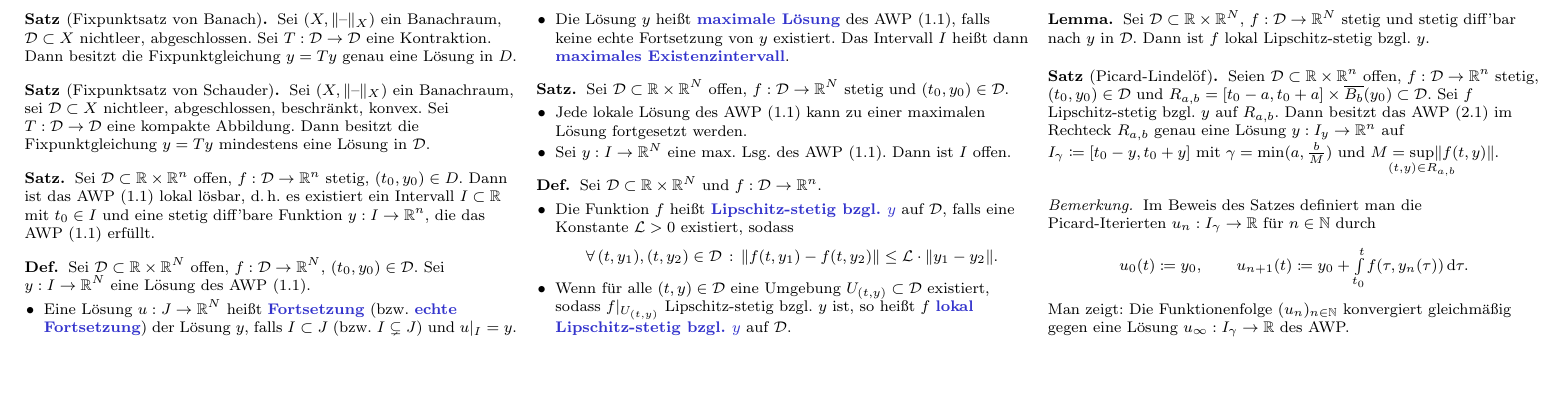
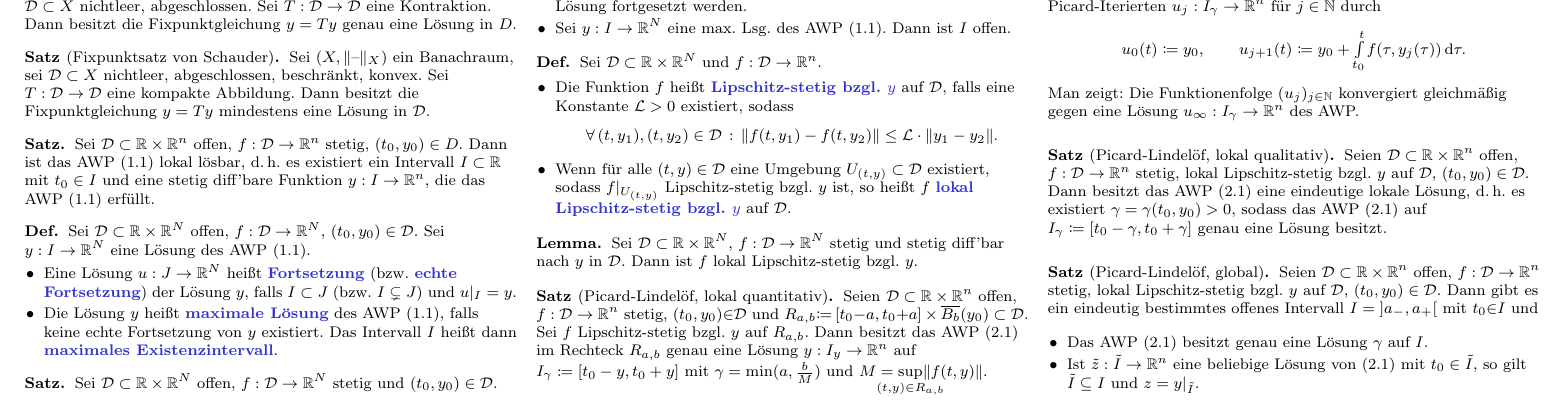
Before and after one commit to timjb/uni-spicker, a LaTeX document (ode.tex): part of page 2 of 2, cut so that both start at the same text, the shorter picture padded with empty space. Compiled offline with pdfLaTeX.

Commit message:
GDGL-Vorlesung vom 5.5.2014

```diff
--- a/ode.tex
+++ b/ode.tex
@@ -460,17 +460,31 @@ Unterschied: Autonome DGLn hängen nicht explizit von der Zeit $t$ ab
 
 % Vorlesung vom 30.4.2014
 
-\begin{satz}[Picard-Lindelöf] % ,lokal qualitative Version
-  Seien $\D \subset \R \times \R^n$ offen, $f : \D \to \R^n$ stetig, $(t_0, y_0) \in \D$ und $R_{a,b} = \cinterval{ t_0 - a }{ t_0 + a } \times \overline{B_b}(y_0) \subset \D$. Sei $f$ Lipschitz-stetig bzgl. $y$ auf $R_{a,b}$. Dann besitzt das AWP (2.1) im Rechteck $R_{a,b}$ genau eine Lösung $y : I_y \to \R^n$ auf $I_{\gamma} \coloneqq \cinterval{t_0 - y}{t_0 + y}$ mit $\gamma = \min(a, \tfrac{b}{M})$ und $M = \sup_{\mathclap{(t,y) \in R_{a,b}}} \norm{f(t, y)}$.
+\begin{satz}[Picard-Lindelöf, lokal quantitativ]
+  Seien $\D \subset \R \times \R^n$ offen, $f : \D \to \R^n$ stetig, $(t_0, y_0) {\in} \D$ und $R_{a,b} {\coloneqq} \cinterval{ t_0 {-} a }{ t_0 {+} a } \times \overline{B_b}(y_0) \subset \D$. Sei $f$ Lipschitz-stetig bzgl. $y$ auf $R_{a,b}$. Dann besitzt das AWP (2.1) im Rechteck $R_{a,b}$ genau eine Lösung $y : I_y \to \R^n$ auf $I_{\gamma} \coloneqq \cinterval{t_0 - y}{t_0 + y}$ mit $\gamma = \min(a, \tfrac{b}{M})$ und $M = \sup_{\mathclap{(t,y) \in R_{a,b}}} \norm{f(t, y)}$.
 \end{satz}
 
 \begin{bem}
-  Im Beweis des Satzes definiert man die Picard-Iterierten $u_n : I_\gamma \to \R$ für $n \in \N$ durch
+  Im Beweis des Satzes definiert man die Picard-Iterierten $u_j : I_\gamma \to \R^n$ für $j \in \N$ durch
   \[
     u_0(t) \coloneqq y_0, \qquad
-    u_{n+1}(t) \coloneqq y_0 + \Int{t_0}{t}{f(\tau, y_n(\tau))}{\tau}.
+    u_{j+1}(t) \coloneqq y_0 + \Int{t_0}{t}{f(\tau, y_j(\tau))}{\tau}.
   \]
-  Man zeigt: Die Funktionenfolge $(u_n)_{n \in \N}$ konvergiert gleichmäßig gegen eine Lösung $u_\infty : I_\gamma \to \R$ des AWP.
+  Man zeigt: Die Funktionenfolge $(u_j)_{j \in \N}$ konvergiert gleichmäßig gegen eine Lösung $u_\infty : I_\gamma \to \R^n$ des AWP.
 \end{bem}
 
+% Vorlesung vom 5.5.2014
+
+\begin{satz}[Picard-Lindelöf, lokal qualitativ]
+  Seien $\D \subset \R \times \R^n$ offen, $f : \D \to \R^n$ stetig, lokal Lipschitz-stetig bzgl. $y$ auf $\D$, $(t_0, y_0) \in \D$. Dann besitzt das AWP (2.1) eine eindeutige lokale Lösung, d.\,h. es existiert $\gamma = \gamma(t_0, y_0) > 0$, sodass das AWP (2.1) auf $I_\gamma \coloneqq \cinterval{t_0 - \gamma}{t_0 + \gamma}$ genau eine Lösung besitzt.
+\end{satz}
+
+\begin{satz}[Picard-Lindelöf, global]
+  Seien $\D \subset \R \times \R^n$ offen, $f : \D \to \R^n$ stetig, lokal Lipschitz-stetig bzgl. $y$ auf $\D$, $(t_0, y_0) \in \D$. Dann gibt es ein eindeutig bestimmtes offenes Intervall $I = \ointerval{a_-}{a_+}$ mit $t_0 {\in} I$ und
+  \begin{itemize}
+    \item Das AWP (2.1) besitzt genau eine Lösung $\gamma$ auf $I$.
+    \item Ist $\tilde{z} : \tilde{I} \to \R^n$ eine beliebige Lösung von (2.1) mit $t_0 \in \tilde{I}$, so gilt $\tilde{I} \subseteq I$ und $z = y|_{\tilde{I}}$.
+  \end{itemize}
+\end{satz}
+
 \end{document}
```
Also changed, not shown: ode.pdf.
